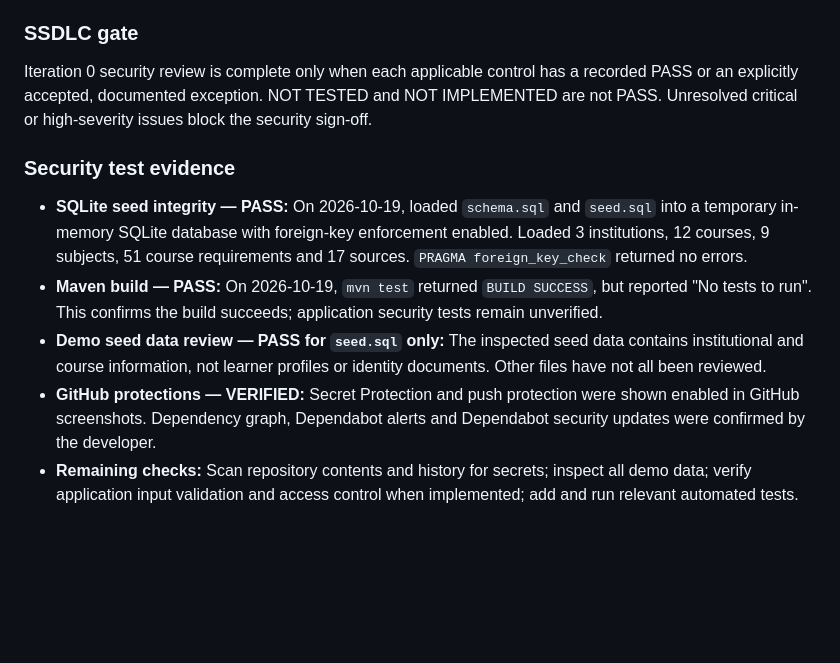
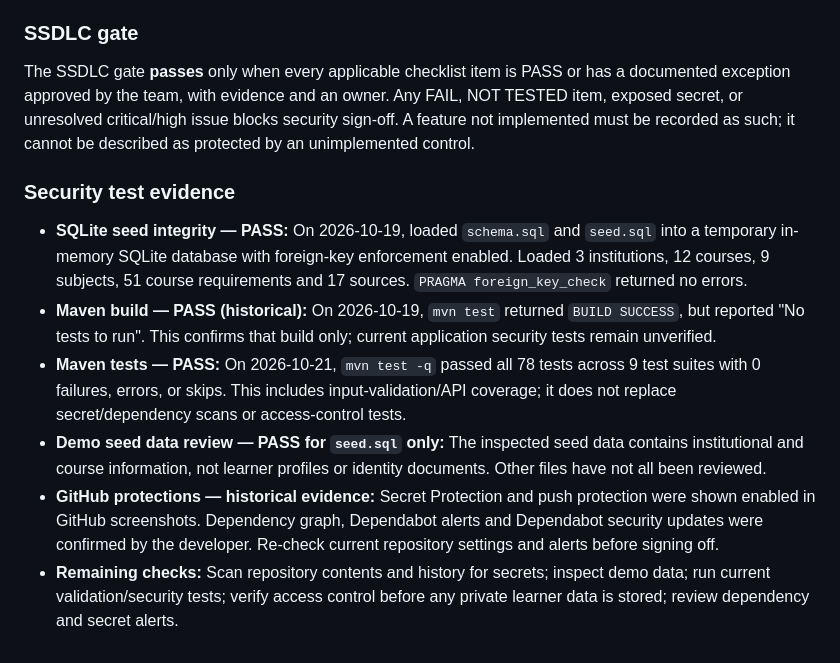
Before and after one commit to ConstanceKwena/ukhanyiso, a Markdown page: docs/README-iteration0.md, the part around one of its changes. GitHub-like rendering; blank space fills up the shorter version.

```diff
--- a/docs/README-iteration0.md
+++ b/docs/README-iteration0.md
@@ -51,12 +51,13 @@ The demo account must use fictional learner profiles and synthetic marks. Do not
 
 ### SSDLC gate
 
-Iteration 0 security review is complete only when each applicable control has a recorded PASS or an explicitly accepted, documented exception. NOT TESTED and NOT IMPLEMENTED are not PASS. Unresolved critical or high-severity issues block the security sign-off.
+The SSDLC gate **passes** only when every applicable checklist item is PASS or has a documented exception approved by the team, with evidence and an owner. Any FAIL, NOT TESTED item, exposed secret, or unresolved critical/high issue blocks security sign-off. A feature not implemented must be recorded as such; it cannot be described as protected by an unimplemented control.
 
 ### Security test evidence
 
 - **SQLite seed integrity — PASS:** On 2026-10-19, loaded `schema.sql` and `seed.sql` into a temporary in-memory SQLite database with foreign-key enforcement enabled. Loaded 3 institutions, 12 courses, 9 subjects, 51 course requirements and 17 sources. `PRAGMA foreign_key_check` returned no errors.
-- **Maven build — PASS:** On 2026-10-19, `mvn test` returned `BUILD SUCCESS`, but reported "No tests to run". This confirms the build succeeds; application security tests remain unverified.
+- **Maven build — PASS (historical):** On 2026-10-19, `mvn test` returned `BUILD SUCCESS`, but reported "No tests to run". This confirms that build only; current application security tests remain unverified.
+- **Maven tests — PASS:** On 2026-10-21, `mvn test -q` passed all 78 tests across 9 test suites with 0 failures, errors, or skips. This includes input-validation/API coverage; it does not replace secret/dependency scans or access-control tests.
 - **Demo seed data review — PASS for `seed.sql` only:** The inspected seed data contains institutional and course information, not learner profiles or identity documents. Other files have not all been reviewed.
-- **GitHub protections — VERIFIED:** Secret Protection and push protection were shown enabled in GitHub screenshots. Dependency graph, Dependabot alerts and Dependabot security updates were confirmed by the developer.
-- **Remaining checks:** Scan repository contents and history for secrets; inspect all demo data; verify application input validation and access control when implemented; add and run relevant automated tests.
+- **GitHub protections — historical evidence:** Secret Protection and push protection were shown enabled in GitHub screenshots. Dependency graph, Dependabot alerts and Dependabot security updates were confirmed by the developer. Re-check current repository settings and alerts before signing off.
+- **Remaining checks:** Scan repository contents and history for secrets; inspect demo data; run current validation/security tests; verify access control before any private learner data is stored; review dependency and secret alerts.
```
Also changed, not shown: other parts of docs/README-iteration0.md (+17 -17 lines).
